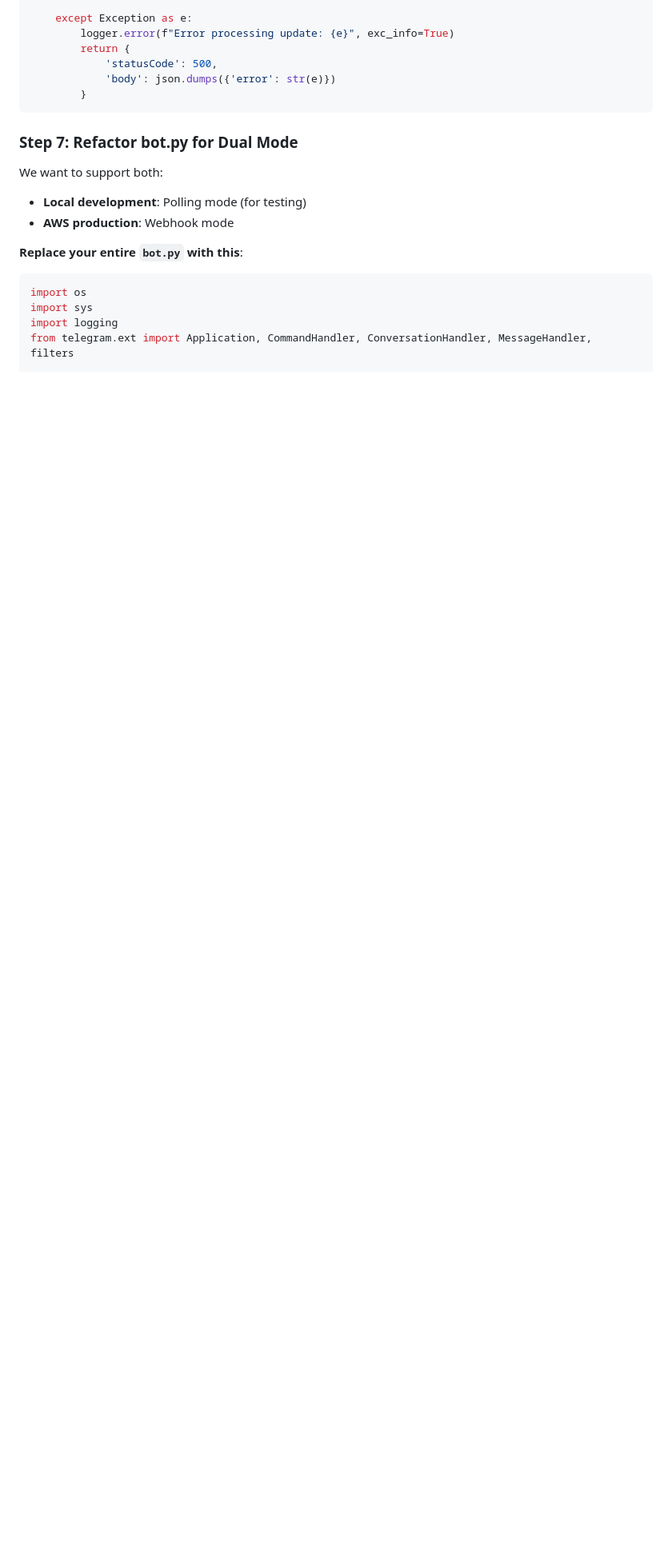
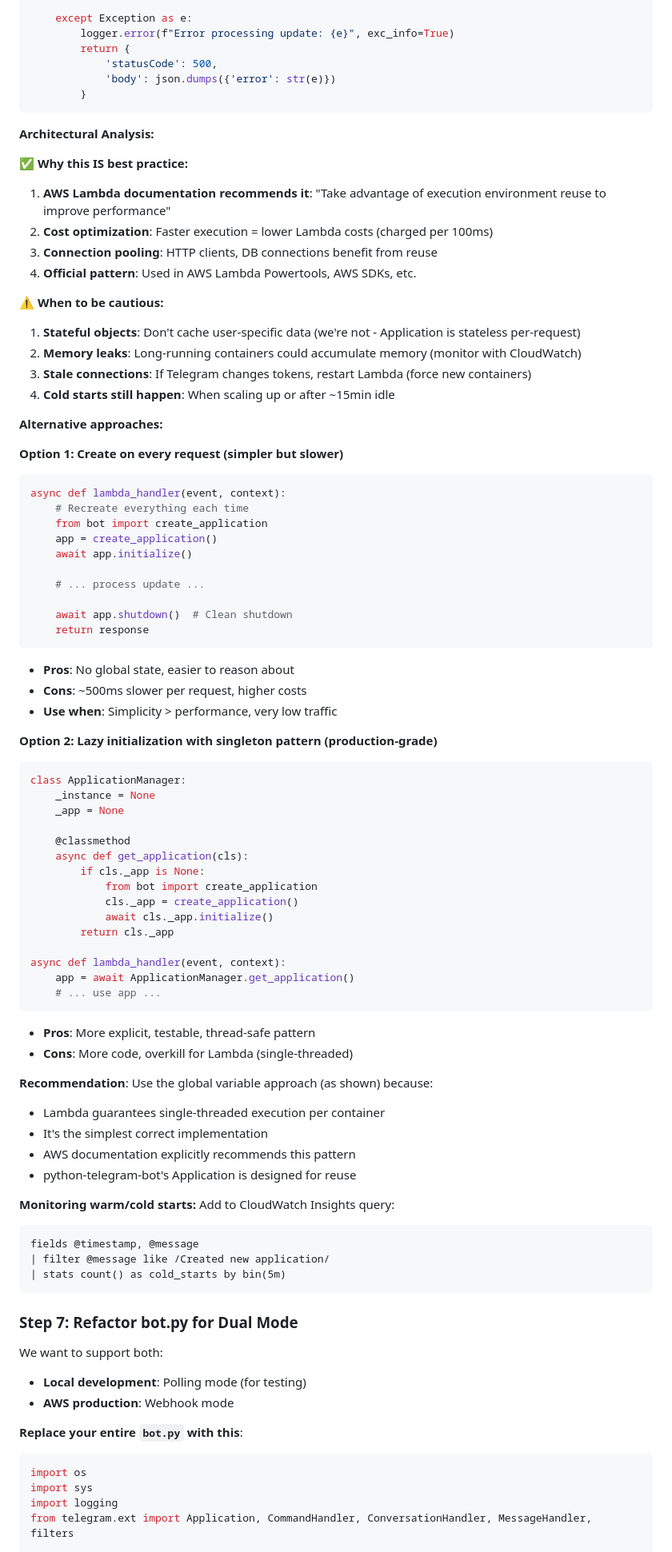
Before and after one commit to istotaD503/Moments-Telegram-Bot, a Markdown page: AWS_DEPLOYMENT_GUIDE.md, the part around the change printed below. Shown: that part at 80% size. Rendered like a GitHub page; blank space fills up the shorter version.

````diff
--- a/AWS_DEPLOYMENT_GUIDE.md
+++ b/AWS_DEPLOYMENT_GUIDE.md
@@ -402,6 +443,74 @@ async def lambda_handler(event, context):
             'statusCode': 500,
             'body': json.dumps({'error': str(e)})
         }
+```
+
+**Architectural Analysis:**
+
+**✅ Why this IS best practice:**
+1. **AWS Lambda documentation recommends it**: "Take advantage of execution environment reuse to improve performance"
+2. **Cost optimization**: Faster execution = lower Lambda costs (charged per 100ms)
+3. **Connection pooling**: HTTP clients, DB connections benefit from reuse
+4. **Official pattern**: Used in AWS Lambda Powertools, AWS SDKs, etc.
+
+**⚠️ When to be cautious:**
+1. **Stateful objects**: Don't cache user-specific data (we're not - Application is stateless per-request)
+2. **Memory leaks**: Long-running containers could accumulate memory (monitor with CloudWatch)
+3. **Stale connections**: If Telegram changes tokens, restart Lambda (force new containers)
+4. **Cold starts still happen**: When scaling up or after ~15min idle
+
+**Alternative approaches:**
+
+**Option 1: Create on every request (simpler but slower)**
+```python
+async def lambda_handler(event, context):
+    # Recreate everything each time
+    from bot import create_application
+    app = create_application()
+    await app.initialize()
+
+    # ... process update ...
+
+    await app.shutdown()  # Clean shutdown
+    return response
+```
+- **Pros**: No global state, easier to reason about
+- **Cons**: ~500ms slower per request, higher costs
+- **Use when**: Simplicity > performance, very low traffic
+
+**Option 2: Lazy initialization with singleton pattern (production-grade)**
+```python
+class ApplicationManager:
+    _instance = None
+    _app = None
+
+    @classmethod
+    async def get_application(cls):
+        if cls._app is None:
+            from bot import create_application
+            cls._app = create_application()
+            await cls._app.initialize()
+        return cls._app
+
+async def lambda_handler(event, context):
+    app = await ApplicationManager.get_application()
+    # ... use app ...
+```
+- **Pros**: More explicit, testable, thread-safe pattern
+- **Cons**: More code, overkill for Lambda (single-threaded)
+
+**Recommendation**: Use the global variable approach (as shown) because:
+- Lambda guarantees single-threaded execution per container
+- It's the simplest correct implementation
+- AWS documentation explicitly recommends this pattern
+- python-telegram-bot's Application is designed for reuse
+
+**Monitoring warm/cold starts:**
+Add to CloudWatch Insights query:
+```
+fields @timestamp, @message
+| filter @message like /Created new application/
+| stats count() as cold_starts by bin(5m)
 ```
 
 ### Step 7: Refactor bot.py for Dual Mode
````
Also changed, not shown: other parts of AWS_DEPLOYMENT_GUIDE.md (+56 -15 lines).
